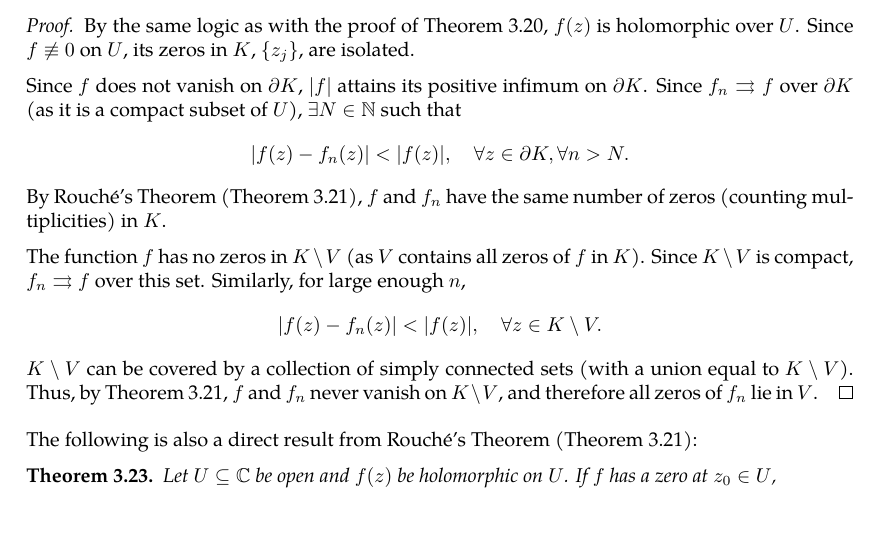
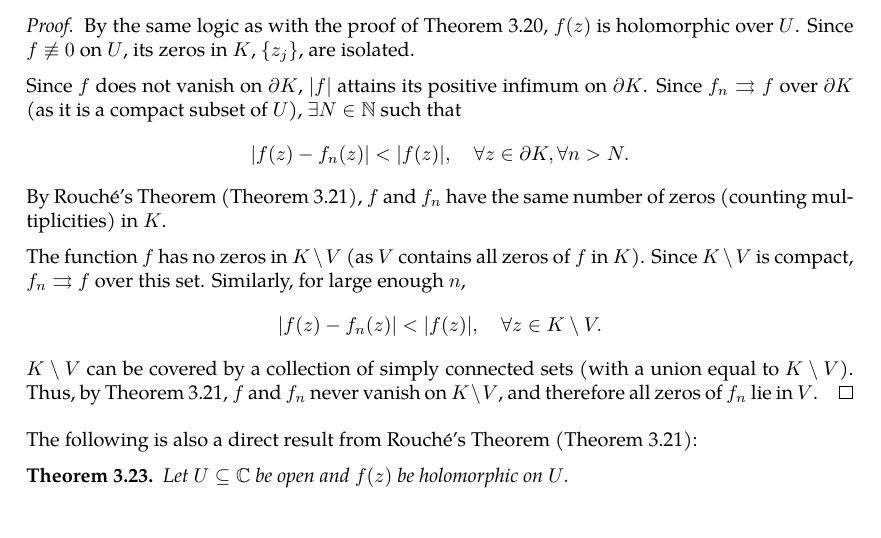
Before and after one commit to slipperking/complex-analysis-latex, a LaTeX document (main.tex): part of page 47 of 49, cut so that both start at the same text. Compiled offline with pdfLaTeX.

Commit message:
overleaf_to_git (Sat Jun  7 22:50:05 2025 -0700): update main.tex from r8684 to r8685

```diff
--- a/main.tex
+++ b/main.tex
@@ -1206,7 +1206,9 @@ By the Fundamental Theorem of Algebra (\autoref{thm:fundamentaltheoremofalgebra}
 \end{proof}
 The following is also a direct result from Rouché's Theorem (\autoref{thm:rouche}):
 \begin{theorem}\label{thm:zerosofashiftedholomorphicfunctionoverneighborhood}
-    Let \(U\subseteq\mathbb{C}\) be open and \(f(z)\) be holomorphic on \(U\). If \(f\) has a zero at \(z_0\in U\),
+    Let \(U\subseteq\mathbb{C}\) be open and \(f(z)\) be holomorphic on \(U\).
+
+
 \end{theorem}
 \subsection{Further Properties of Holomorphic Functions}
 A useful corollary of \autoref{thm:cauchygoursatformula} is the Maximum Modulus Principle.
```
